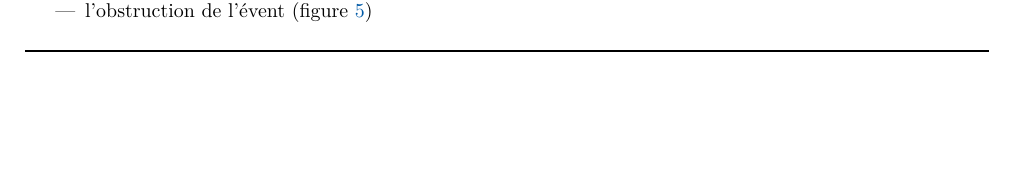
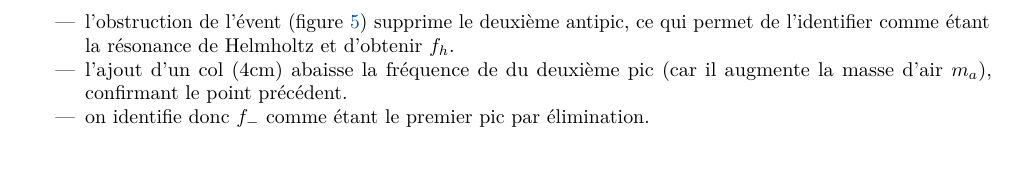
Before and after one commit to estevep/TP-Acoustique-ATIAM, a LaTeX document (cordes.tex): part of page 3 of 5 before the commit and part of page 5 of 5 after it, cut at the place of the change, the shorter picture padded with empty space. Compiled offline with pdfLaTeX.

Commit message:
Updates from Overleaf

```diff
--- a/cordes.tex
+++ b/cordes.tex
@@ -135,8 +135,10 @@ On effectue les 4 premières mesures sur la guitare. Les différentes FRF sont c
 
 On observe plusieurs points:
 \begin{itemize}
-    \item l'ajout de la masse $m_{ajout} = 28 \si{g}$ (figure \ref{fig:frf-guitare-masse} diminue la fréquence du dernier pic, ce qui permet de l'identifier comme étant la deuxième résonance de la table d'harmonie et d'obtenir $f_+$
-    \item l'obstruction de l'évent (figure \ref{fig:frf-guitare-bouchee})
+    \item l'ajout de la masse $m_{ajout} = 28 \si{g}$ (figure \ref{fig:frf-guitare-masse} diminue la fréquence du dernier pic, ce qui permet de l'identifier comme étant la deuxième résonance de la table d'harmonie et d'obtenir $f_+$.
+    \item l'obstruction de l'évent (figure \ref{fig:frf-guitare-bouchee}) supprime le deuxième antipic, ce qui permet de l'identifier comme étant la résonance de Helmholtz et d'obtenir $f_h$.
+    \item l'ajout d'un col ($4\si{cm}$) abaisse la fréquence de du deuxième pic (car il augmente la masse d'air $m_a$), confirmant le point précédent.
+    \item on identifie donc $f_-$ comme étant le premier pic par élimination.
 \end{itemize}
 
 \printbibliography
```
